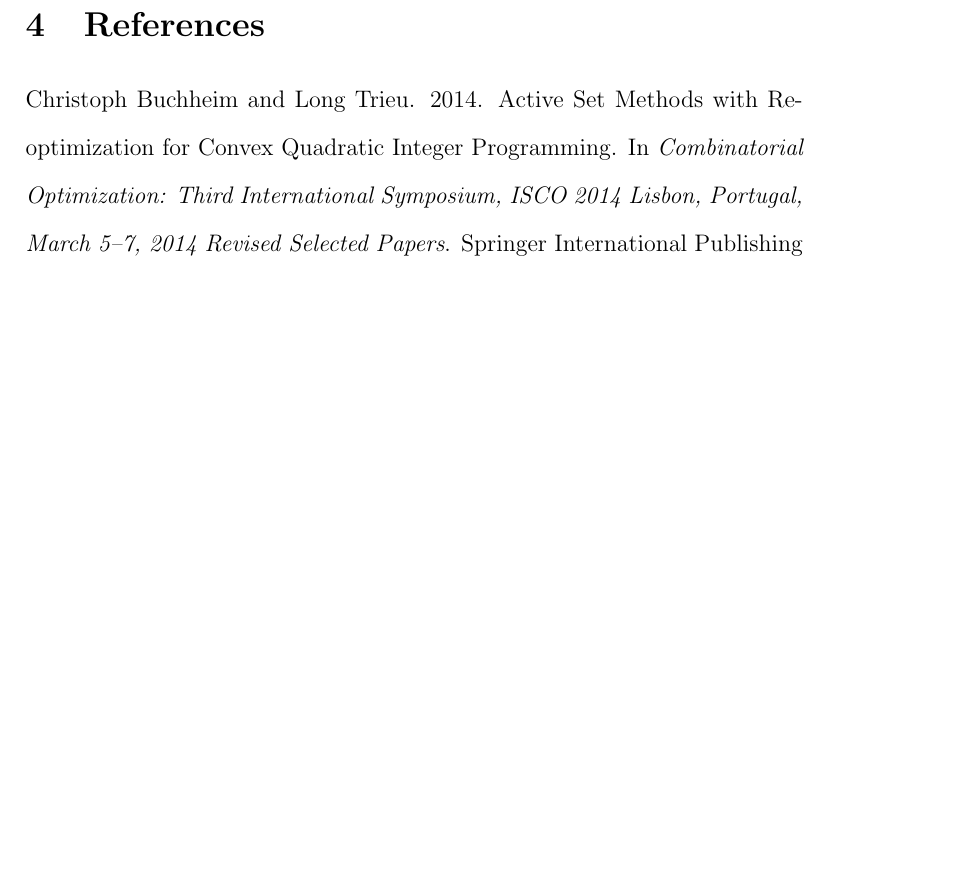
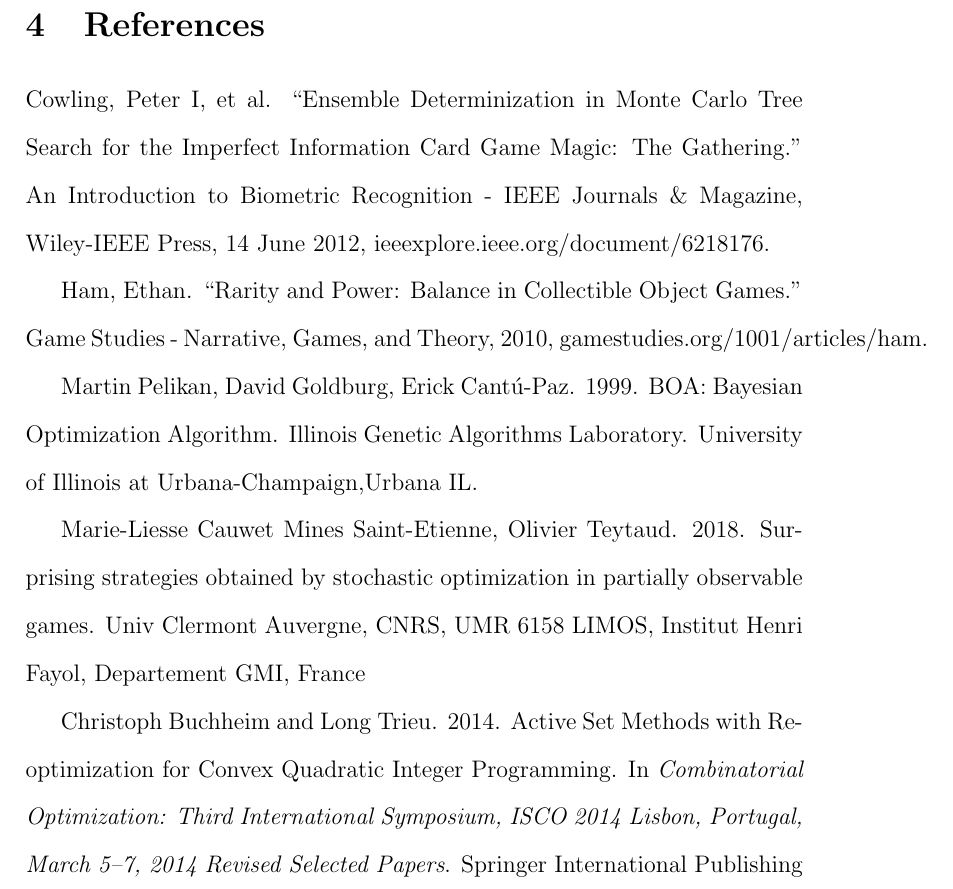
Before and after one commit to 0x326/miami-university-cse-464-group-project, a LaTeX document (writeups/Project Report.tex): part of page 7 of 7, cut so that both start at the same text, the shorter picture padded with empty space. Compiled offline with pdfLaTeX.

Commit message:
Add 'References' section

```diff
--- a/writeups/Project Report.tex
+++ b/writeups/Project Report.tex
@@ -149,6 +149,26 @@
 
 \section{References}
 
+% TODO: Alphabetize
+% TODO: Format correctly
+
+Cowling, Peter I, et al.
+\enquote{Ensemble Determinization in Monte Carlo Tree Search for the Imperfect Information Card Game Magic: The Gathering.}
+An Introduction to Biometric Recognition - IEEE Journals \& Magazine, Wiley-IEEE Press,
+14 June 2012, ieeexplore.ieee.org/document/6218176.
+
+Ham, Ethan.
+\enquote{Rarity and Power: Balance in Collectible Object Games.}
+Game Studies - Narrative, Games, and Theory, 2010,
+gamestudies.org/1001/articles/ham.
+
+Martin Pelikan, David Goldburg, Erick Cantú-Paz. 1999. BOA: Bayesian Optimization Algorithm. Illinois Genetic Algorithms
+Laboratory. University of Illinois at Urbana-Champaign,Urbana IL.
+
+Marie-Liesse Cauwet Mines Saint-Etienne, Olivier Teytaud. 2018. Surprising strategies obtained by stochastic
+optimization in partially observable games. Univ Clermont Auvergne, CNRS, UMR 6158 LIMOS, Institut Henri Fayol,
+Departement GMI, France
+
 % ACM citation style
 Christoph Buchheim and Long Trieu. 2014.
 Active Set Methods with Reoptimization for Convex Quadratic Integer Programming.
```
